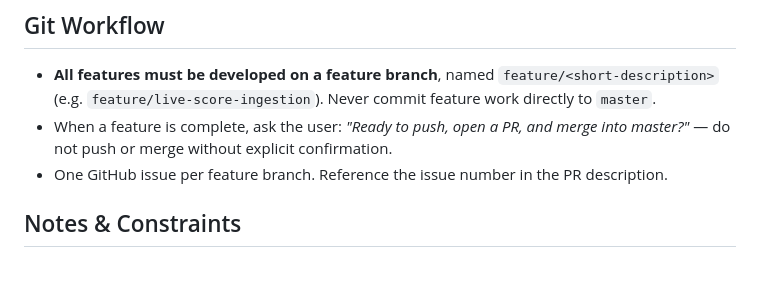
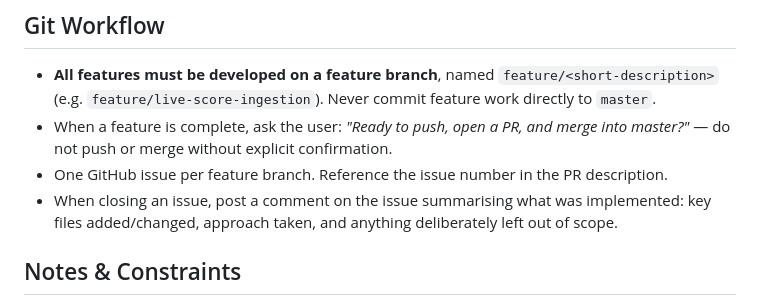
Before and after one commit to kristian-schmidt-scf/world-cup-predictor, a Markdown page: CLAUDE.md, the part around the change. GitHub-like rendering; blank space fills up the shorter version.

Commit message:
Add issue closing summary requirement to CLAUDE.md
Co-Authored-By: Claude Sonnet 4.6 <noreply@anthropic.com>

```diff
--- a/CLAUDE.md
+++ b/CLAUDE.md
@@ -138,6 +138,7 @@ Interactive web-based tool for predicting World Cup 2026 outcomes using hierarch
 - **All features must be developed on a feature branch**, named `feature/<short-description>` (e.g. `feature/live-score-ingestion`). Never commit feature work directly to `master`.
 - When a feature is complete, ask the user: *"Ready to push, open a PR, and merge into master?"* — do not push or merge without explicit confirmation.
 - One GitHub issue per feature branch. Reference the issue number in the PR description.
+- When closing an issue, post a comment on the issue summarising what was implemented: key files added/changed, approach taken, and anything deliberately left out of scope.
 
 ## Notes & Constraints
 - All WC matches are at neutral venues — home advantage is zeroed in all predictions
```
